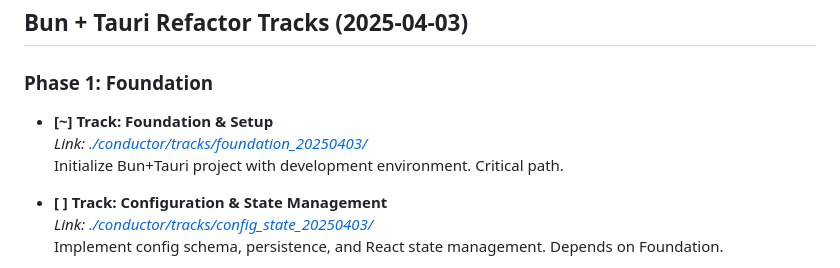
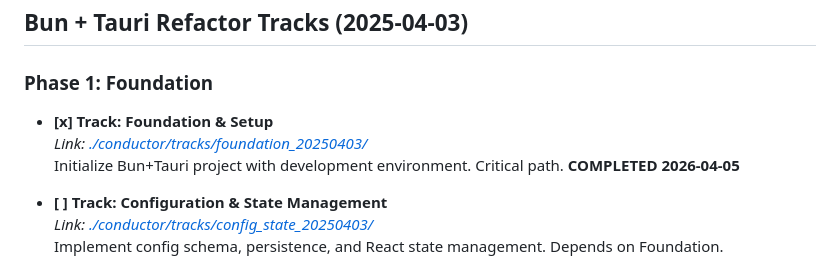
Before and after one commit to bodangren/movie-clips, a Markdown page: conductor/tracks.md, the part around the change. Rendered like a GitHub page.

Commit message:
chore: mark Foundation & Setup track as completed

```diff
--- a/conductor/tracks.md
+++ b/conductor/tracks.md
@@ -7,9 +7,9 @@ This file tracks all major tracks for the project. Each track has its own detail
 ## Bun + Tauri Refactor Tracks (2025-04-03)
 
 ### Phase 1: Foundation
-- **[~] Track: Foundation & Setup**
+- **[x] Track: Foundation & Setup**
   *Link: [./conductor/tracks/foundation_20250403/](./conductor/tracks/foundation_20250403/)*
-  Initialize Bun+Tauri project with development environment. Critical path.
+  Initialize Bun+Tauri project with development environment. Critical path. **COMPLETED 2026-04-05**
 
 - **[ ] Track: Configuration & State Management**
   *Link: [./conductor/tracks/config_state_20250403/](./conductor/tracks/config_state_20250403/)*
```
